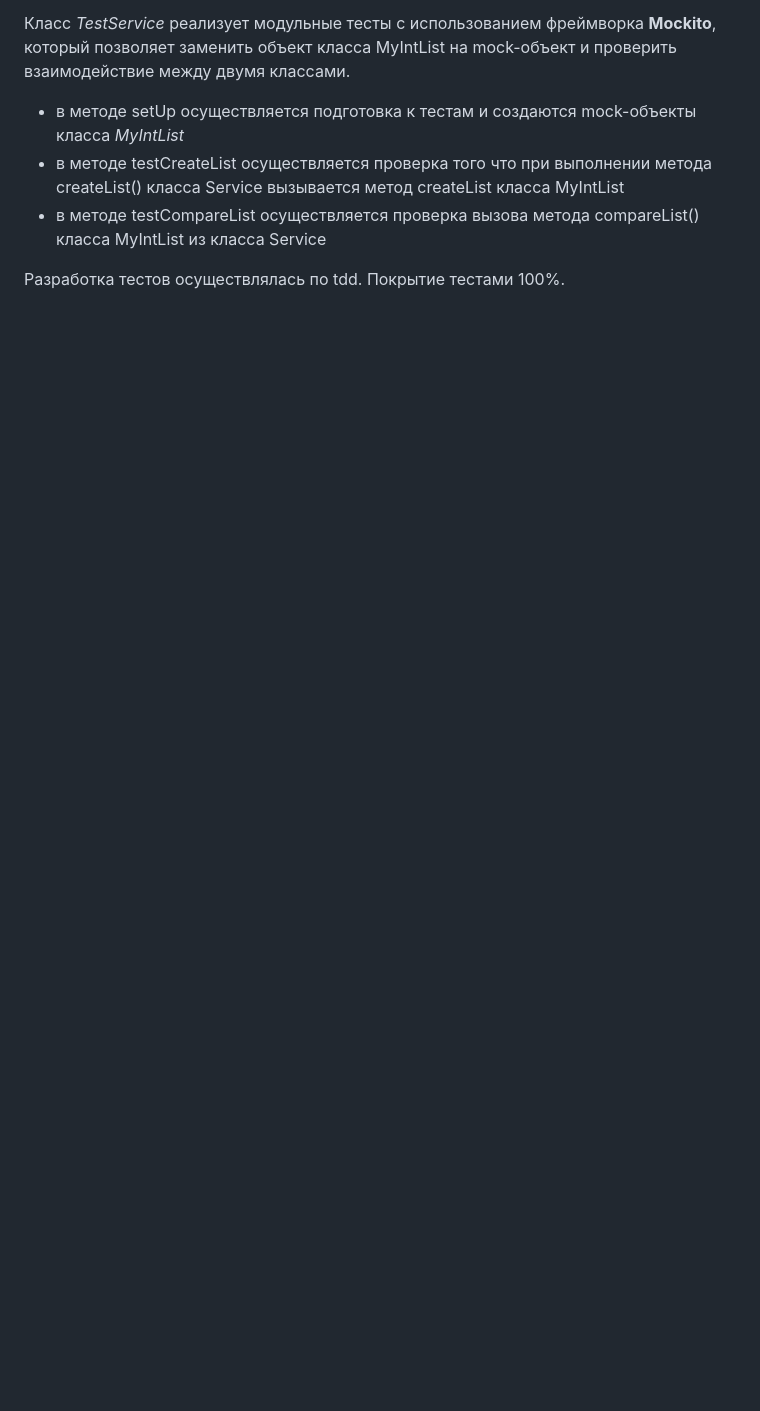
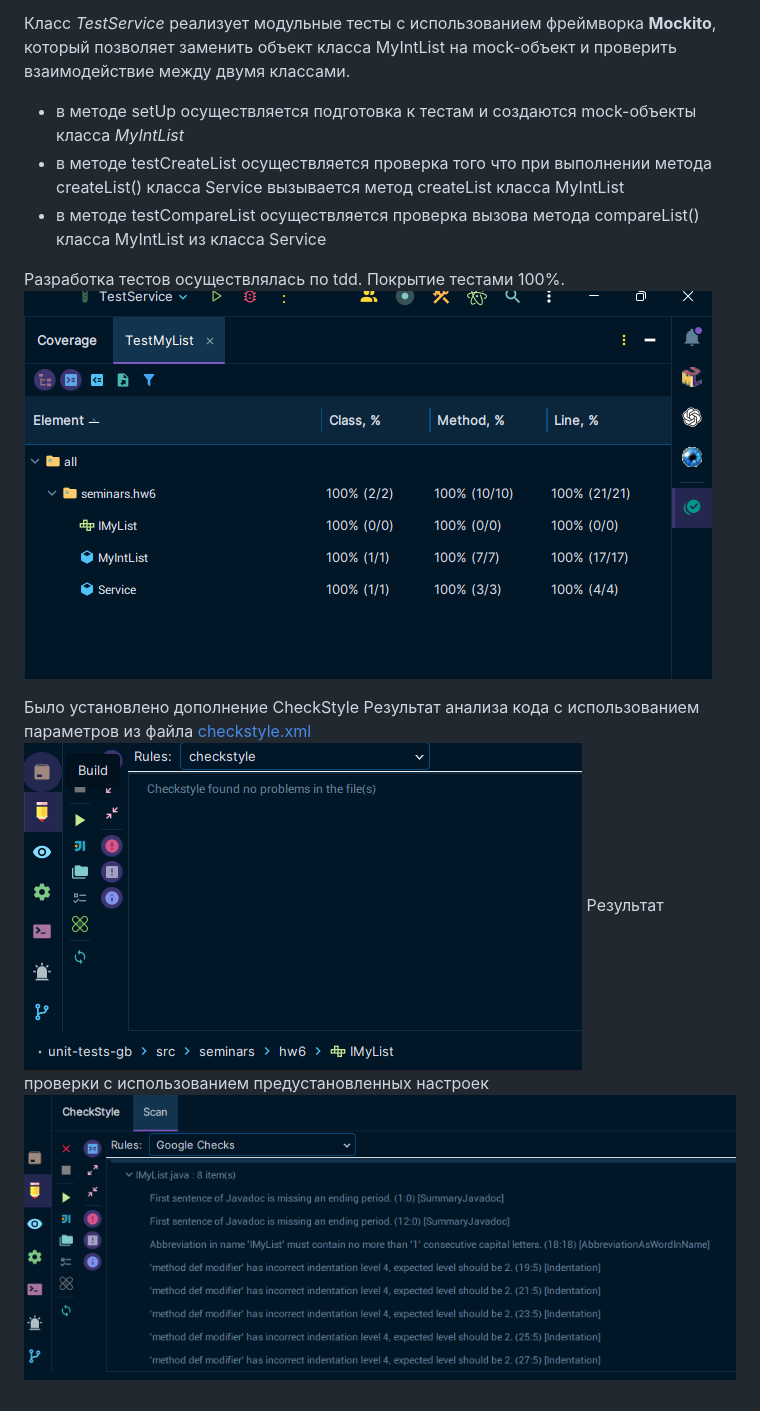
Before and after one commit to artem-maklashev/unit-tests-gb, a Markdown page: Readme.md, the part around the change. GitHub-like rendering; pictures changed too: Pictures/2023-11-01_22-09-36.png (added), Pictures/2023-11-01_22-18-16.png (added), Pictures/2023-11-01_22-23-20.png (added); blank space fills up the shorter version.

Commit message:
hw6

```diff
--- a/Readme.md
+++ b/Readme.md
@@ -44,3 +44,10 @@ b. Сравнивает эти средние значения и выводит
 - в методе testCompareList осуществляется проверка вызова метода compareList() класса MyIntList из класса Service
 
 Разработка тестов осуществлялась по tdd. Покрытие тестами 100%.
+![Покрытие тестами](Pictures/2023-11-01_22-23-20.png)
+
+Было установлено дополнение CheckStyle
+Результат анализа кода с использованием параметров из файла [checkstyle.xml](https://github.com/artem-maklashev/unit-tests-gb/blob/7b181f2269b5690456c25b4609c8b550be3b4449/checkstyle.xml)
+![Результат проверки](Pictures/2023-11-01_22-18-16.png)
+Результат проверки с использованием предустановленных настроек
+![Результат проверки](Pictures/2023-11-01_22-09-36.png)
```
